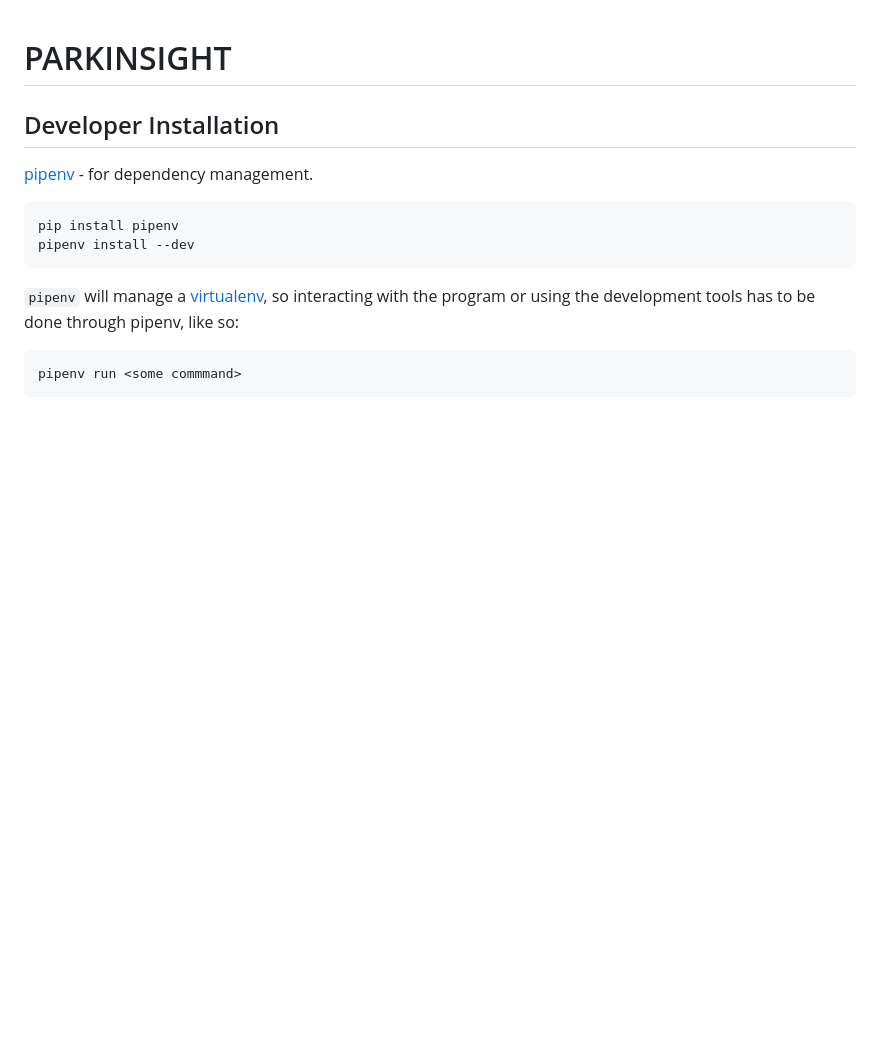
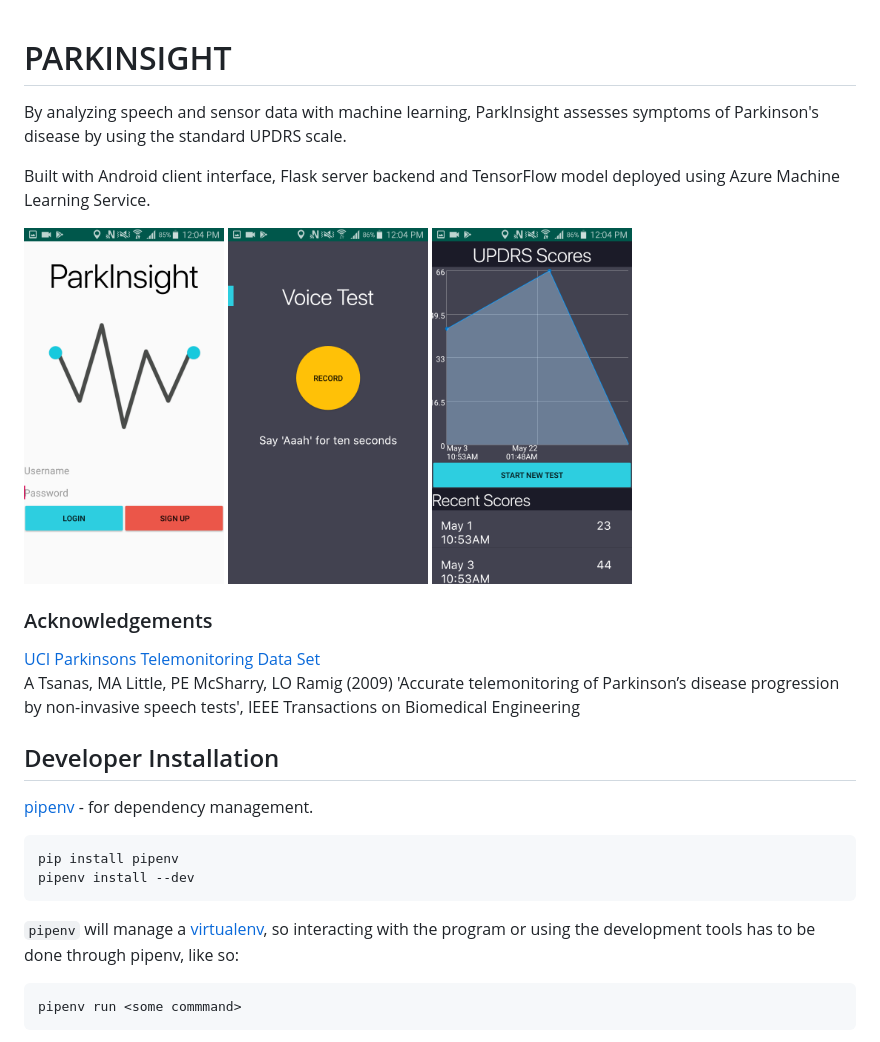
Before and after one commit to parkinsight/parkinsight, a Markdown page: README.md, the part around the change. Rendered like a GitHub page; pictures changed too: img/dashboard.png (added), img/login.png (added), img/voice_test.png (added); blank space fills up the shorter version.

```diff
--- a/README.md
+++ b/README.md
@@ -1,6 +1,23 @@
 # PARKINSIGHT
+By analyzing speech and sensor data with machine learning, ParkInsight assesses symptoms of Parkinson's disease by using the standard UPDRS scale.
+
+Built with Android client interface, Flask server backend and TensorFlow model deployed using Azure Machine Learning Service.
+
+<p float="left">
+  <img src="img/login.png" width="200" style="margin-right:15px"/>
+  <img src="img/voice_test.png" width="200" style="margin-right: 15px" />
+  <img src="img/dashboard.png" width="200"/>
+</p>
+
+### Acknowledgements
+[UCI Parkinsons Telemonitoring Data Set](https://archive.ics.uci.edu/ml/datasets/parkinsons+telemonitoring) <br>
+A Tsanas, MA Little, PE McSharry, LO Ramig (2009)
+'Accurate telemonitoring of Parkinson’s disease progression by non-invasive speech tests',
+IEEE Transactions on Biomedical Engineering
+
 
 ## Developer Installation
+
 
 [pipenv](https://pipenv.readthedocs.io/en/latest/) - for dependency management.
 
```
